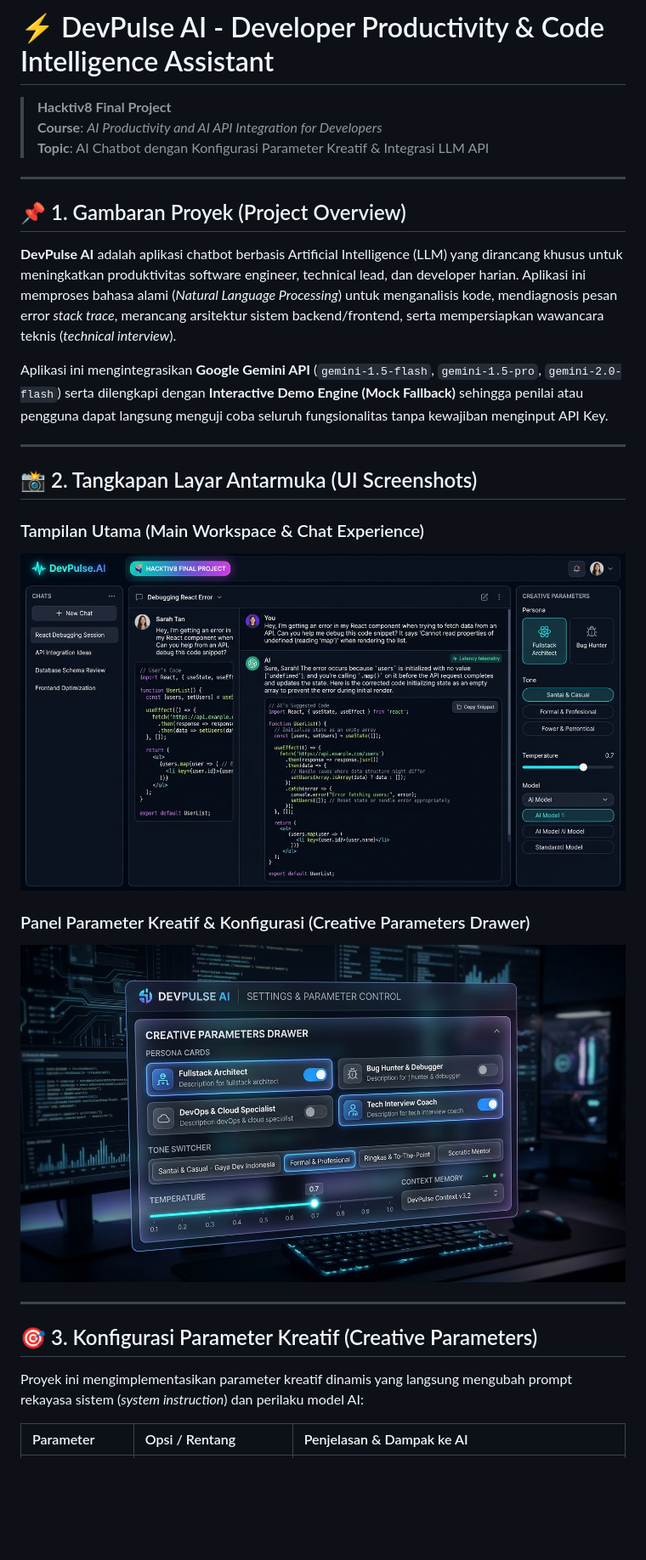
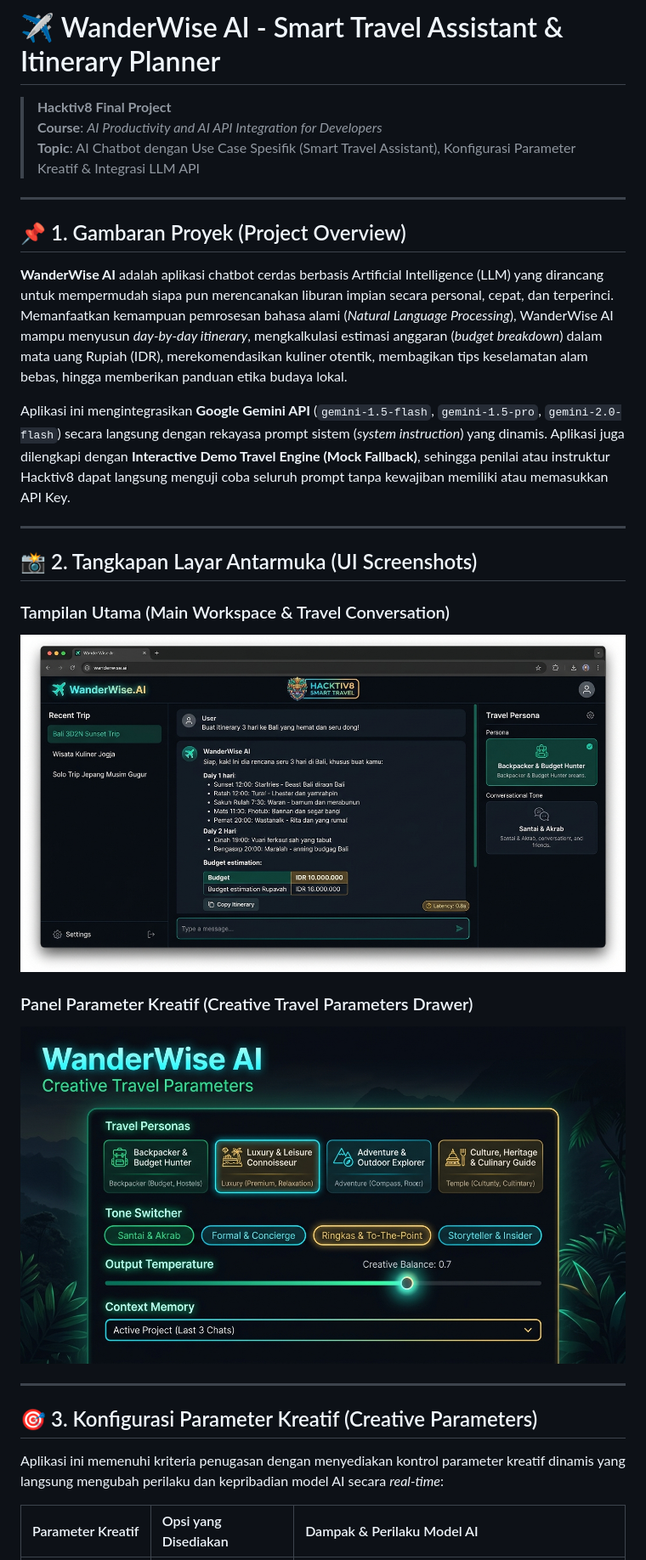
Before and after one commit to bayuin/hacktive8-chat, a Markdown page: README.md, the part around the change printed below. Shown: that part at 85% size. Rendered like a GitHub page; pictures changed too: screenshots/devpulse_ui_main.jpg (deleted), screenshots/devpulse_ui_params.jpg (deleted), screenshots/wanderwise_ui_main.jpg (added); blank space fills up the shorter version.

Commit message:
feat: customize chatbot to WanderWise AI - Smart Travel Assistant with creative parameters

```diff
--- a/README.md
+++ b/README.md
@@ -1,32 +1,32 @@
-# ⚡ DevPulse AI - Developer Productivity & Code Intelligence Assistant
+# ✈️ WanderWise AI - Smart Travel Assistant & Itinerary Planner
 
 > **Hacktiv8 Final Project**
 > **Course**: *AI Productivity and AI API Integration for Developers*
-> **Topic**: AI Chatbot dengan Konfigurasi Parameter Kreatif & Integrasi LLM API
+> **Topic**: AI Chatbot dengan Use Case Spesifik (Smart Travel Assistant), Konfigurasi Parameter Kreatif & Integrasi LLM API
 
 ---
 
 ## 📌 1. Gambaran Proyek (Project Overview)
 
-**DevPulse AI** adalah aplikasi chatbot berbasis Artificial Intelligence (LLM) yang dirancang khusus untuk meningkatkan produktivitas software engineer, technical lead, dan developer harian. Aplikasi ini memproses bahasa alami (*Natural Language Processing*) untuk menganalisis kode, mendiagnosis pesan error *stack trace*, merancang arsitektur sistem backend/frontend, serta mempersiapkan wawancara teknis (*technical interview*).
+**WanderWise AI** adalah aplikasi chatbot cerdas berbasis Artificial Intelligence (LLM) yang dirancang untuk mempermudah siapa pun merencanakan liburan impian secara personal, cepat, dan terperinci. Memanfaatkan kemampuan pemrosesan bahasa alami (*Natural Language Processing*), WanderWise AI mampu menyusun *day-by-day itinerary*, mengkalkulasi estimasi anggaran (*budget breakdown*) dalam mata uang Rupiah (IDR), merekomendasikan kuliner otentik, membagikan tips keselamatan alam bebas, hingga memberikan panduan etika budaya lokal.
 
-Aplikasi ini mengintegrasikan **Google Gemini API** (`gemini-1.5-flash`, `gemini-1.5-pro`, `gemini-2.0-flash`) serta dilengkapi dengan **Interactive Demo Engine (Mock Fallback)** sehingga penilai atau pengguna dapat langsung menguji coba seluruh fungsionalitas tanpa kewajiban menginput API Key.
+Aplikasi ini mengintegrasikan **Google Gemini API** (`gemini-1.5-flash`, `gemini-1.5-pro`, `gemini-2.0-flash`) secara langsung dengan rekayasa prompt sistem (*system instruction*) yang dinamis. Aplikasi juga dilengkapi dengan **Interactive Demo Travel Engine (Mock Fallback)**, sehingga penilai atau instruktur Hacktiv8 dapat langsung menguji coba seluruh prompt tanpa kewajiban memiliki atau memasukkan API Key.
 
 ---
 
 ## 📸 2. Tangkapan Layar Antarmuka (UI Screenshots)
 
-### Tampilan Utama (Main Workspace & Chat Experience)
-![DevPulse AI Main Interface](screenshots/devpulse_ui_main.jpg)
+### Tampilan Utama (Main Workspace & Travel Conversation)
+![WanderWise AI Main Interface](screenshots/wanderwise_ui_main.jpg)
 
-### Panel Parameter Kreatif & Konfigurasi (Creative Parameters Drawer)
-![DevPulse AI Creative Parameters](screenshots/devpulse_ui_params.jpg)
+### Panel Parameter Kreatif (Creative Travel Parameters Drawer)
+![WanderWise AI Creative Parameters](screenshots/wanderwise_ui_params.jpg)
 
 ---
 
 ## 🎯 3. Konfigurasi Parameter Kreatif (Creative Parameters)
 
-Proyek ini mengimplementasikan parameter kreatif dinamis yang langsung mengubah prompt rekayasa sistem (*system instruction*) dan perilaku model AI:
+Aplikasi ini memenuhi kriteria penugasan dengan menyediakan kontrol parameter kreatif dinamis yang langsung mengubah perilaku dan kepribadian model AI secara *real-time*:
 
-| Parameter | Opsi / Rentang | Penjelasan & Dampak ke AI |
+| Parameter Kreatif | Opsi yang Disediakan | Dampak & Perilaku Model AI |
 | :--- | :--- | :--- |
```
Also changed, not shown: other parts of README.md (+58 -50 lines), 7 other files.
